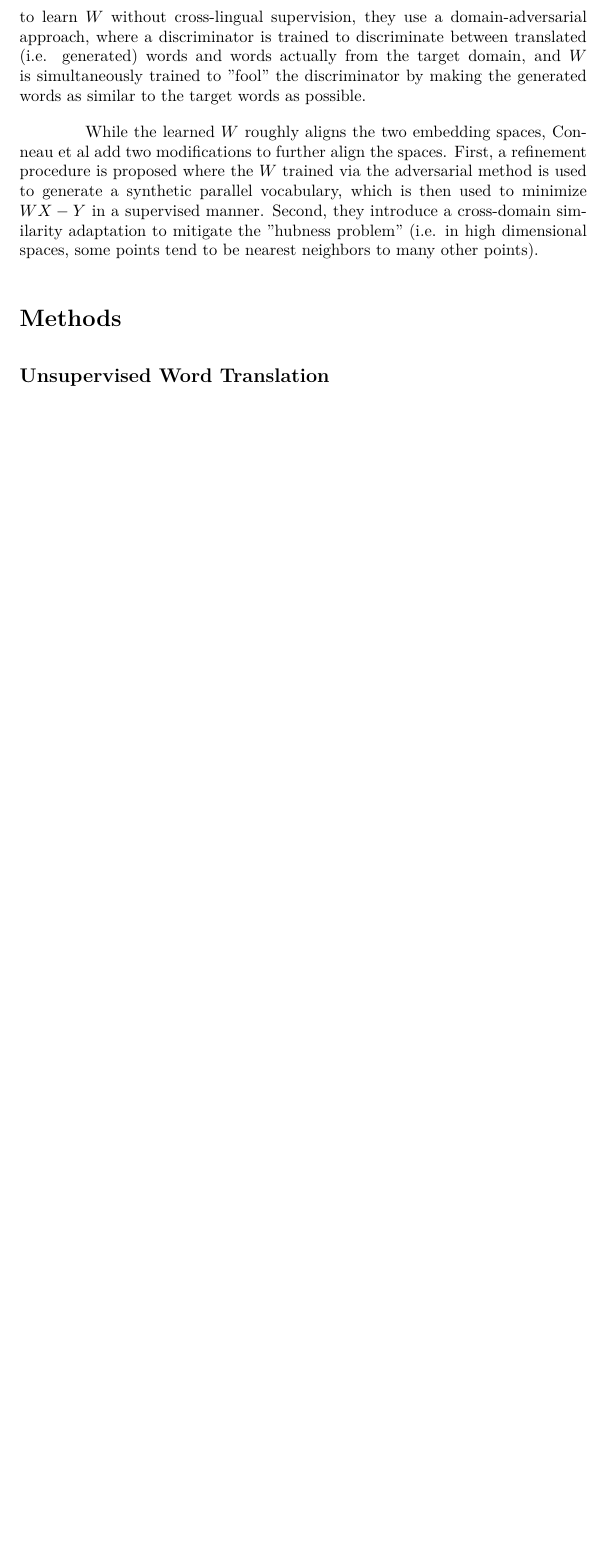
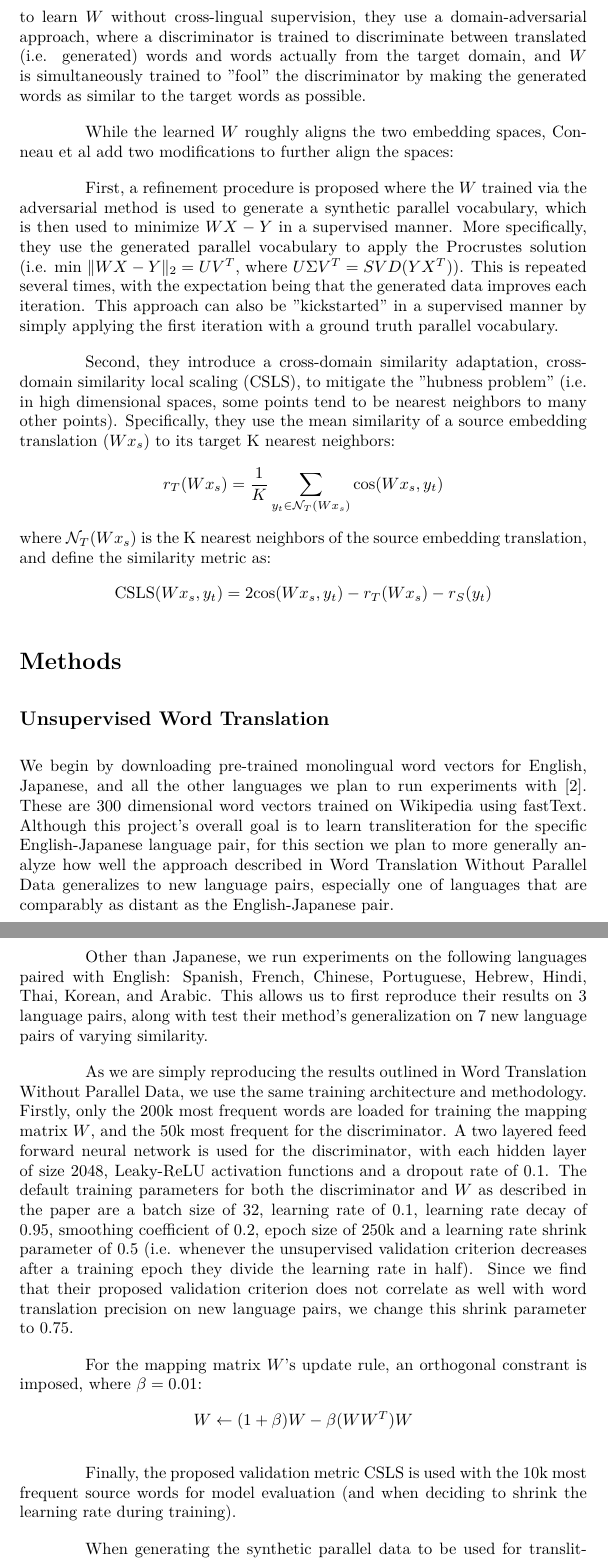
Before and after one commit to dandersonw/ml-final-project, a LaTeX document (final-report/doc.tex): part of page 4 of 8 before the commit and two parts of pages 4 and 5 of 9 after it, the two joined at a grey line, cut so that both start at the same text, the shorter picture padded with empty space. Compiled offline with XeLaTeX; a missing font is replaced by an installed copy or a similar font.

Commit message:
Begin Word Translation Method & update background

```diff
--- a/final-report/doc.tex
+++ b/final-report/doc.tex
@@ -182,13 +182,71 @@ target domain, and $W$ is simultaneously trained to "fool" the discriminator by
 the generated words as similar to the target words as possible.
 
 While the learned $W$ roughly aligns the two embedding spaces, Conneau et al add two
-modifications to further align the spaces. First, a refinement procedure is proposed
-where the $W$ trained via the adversarial method is used to generate a synthetic
-parallel vocabulary, which is then used to minimize $WX-Y$ in a supervised manner.
-Second, they introduce a cross-domain similarity adaptation to mitigate the "hubness
-problem" (i.e. in high dimensional spaces, some points tend to be nearest neighbors
-to many other points).
+modifications to further align the spaces:
+
+First, a refinement procedure is proposed where the $W$ trained via the
+adversarial method is used to generate a synthetic parallel vocabulary, which is
+then used to minimize $WX-Y$ in a supervised manner. More specifically, they use
+the generated parallel vocabulary to apply the Procrustes solution (i.e.
+min $\|WX-Y\|_2 = UV^T$, where $U\Sigma V^T = SVD(YX^T)$). This is repeated several
+times, with the expectation being that the generated data improves each iteration.
+This approach can also be "kickstarted" in a supervised manner by simply applying
+the first iteration with a ground truth parallel vocabulary.
+
+Second, they introduce a cross-domain similarity adaptation, cross-domain similarity
+local scaling (CSLS), to mitigate the "hubness problem"
+(i.e. in high dimensional spaces, some points tend to be nearest neighbors
+to many other points). Specifically, they use the mean similarity of a source
+embedding translation ($Wx_s$) to its target K nearest neighbors:
+$$
+r_T(Wx_s)=\frac{1}{K}\sum_{y_t \in \mathcal{N}_T(Wx_s)} \text{cos}(Wx_s, y_t)
+$$
+where $\mathcal{N}_T(Wx_s)$ is the K nearest neighbors of the source embedding
+translation, and define the similarity metric as:
+$$
+\text{CSLS}(Wx_s,y_t)=2\text{cos}(Wx_s, y_t)-r_T(Wx_s)-r_S(y_t)
+$$
 
 \section*{Methods}
 
 \subsection*{Unsupervised Word Translation}
+
+We begin by downloading pre-trained monolingual word vectors for English, Japanese,
+and all the other languages we plan to run experiments with \cite{bojanowski2017enriching}.
+These are 300 dimensional word vectors trained on Wikipedia using fastText.
+Although this project's overall goal is to learn transliteration for the specific
+English-Japanese language pair, for this section we plan to more generally analyze
+how well the approach described in Word Translation Without Parallel Data generalizes
+to new language pairs, especially one of languages that are comparably as distant as
+the English-Japanese pair.
+
+Other than Japanese, we run experiments on the following languages paired with English:
+Spanish, French, Chinese, Portuguese, Hebrew, Hindi, Thai, Korean, and Arabic. This
+allows us to first reproduce their results on 3 language pairs, along with test their
+method's generalization on 7 new language pairs of varying similarity.
+
+As we are simply reproducing the results outlined in Word Translation Without Parallel
+Data, we use the same training architecture and methodology. Firstly, only the 200k
+most frequent words are loaded for training the mapping matrix $W$, and the 50k most
+frequent for the discriminator. A two layered feed forward neural network is used
+for the discriminator, with each hidden layer of size 2048, Leaky-ReLU activation
+functions and a dropout rate of 0.1. The default training parameters for
+both the discriminator and $W$ as described in the paper are a
+batch size of 32, learning rate of 0.1, learning rate decay of 0.95, smoothing
+coefficient of 0.2, epoch size of 250k and a learning rate shrink parameter of 0.5
+(i.e. whenever the unsupervised validation criterion decreases after a training epoch
+they divide the learning rate in half). Since we find that their proposed validation
+criterion does not correlate as well with word translation precision on new language
+pairs, we change this shrink parameter to 0.75.
+
+For the mapping matrix $W$'s update rule, an orthogonal constrant is imposed, where
+$\beta=0.01$:
+$$
+W \leftarrow (1 + \beta)W - \beta(WW^T)W
+$$
+
+Finally, the proposed validation metric CSLS is used with the 10k most frequent
+source words for model evaluation (and when deciding to shrink the learning rate
+during training).
+
+When generating the synthetic parallel data to be used for transliteration, we take
```
Also changed, not shown: final-report/doc.bib (+9 -0 lines), final-report/doc.tex (6 more changed lines).
